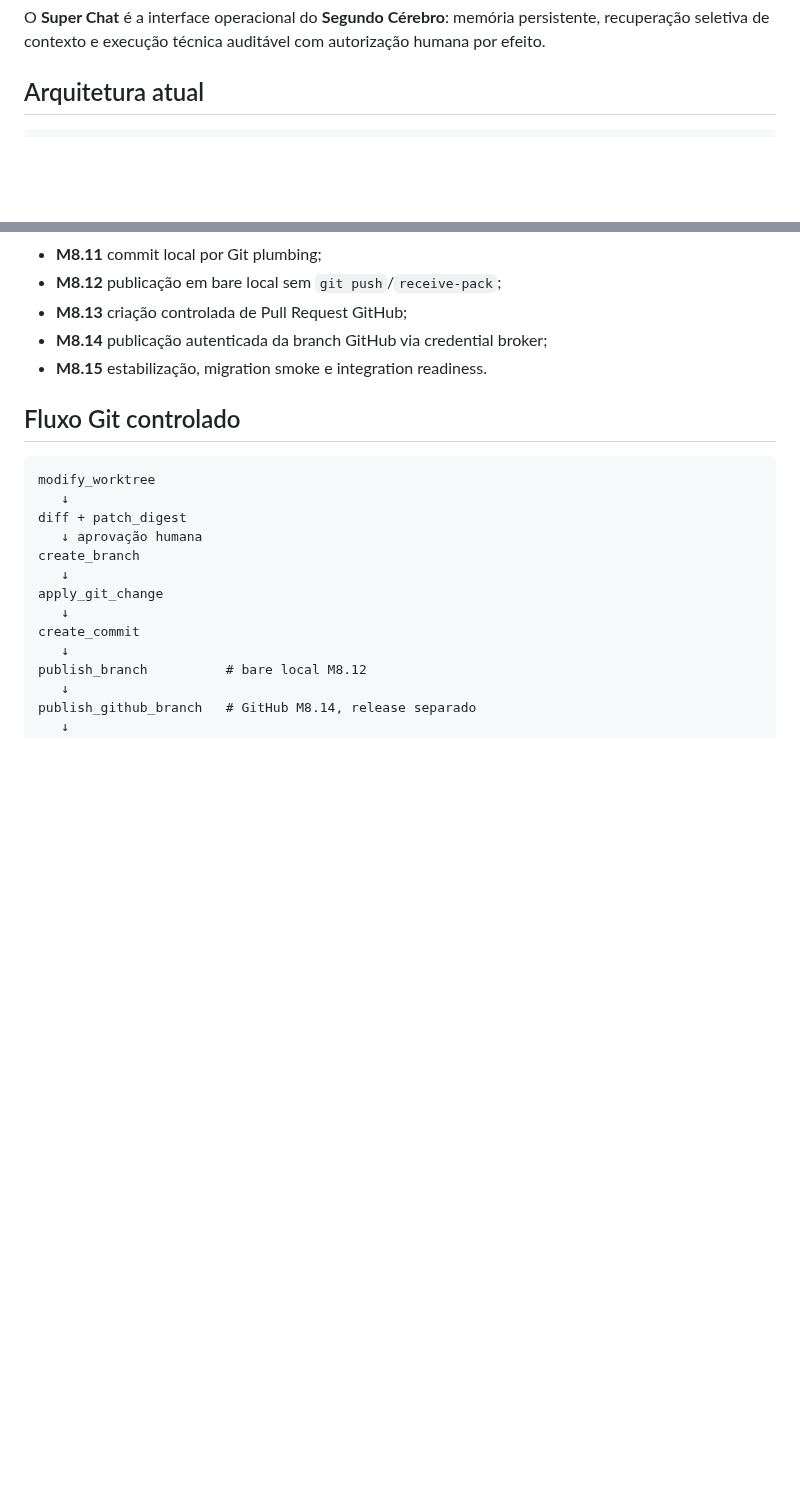
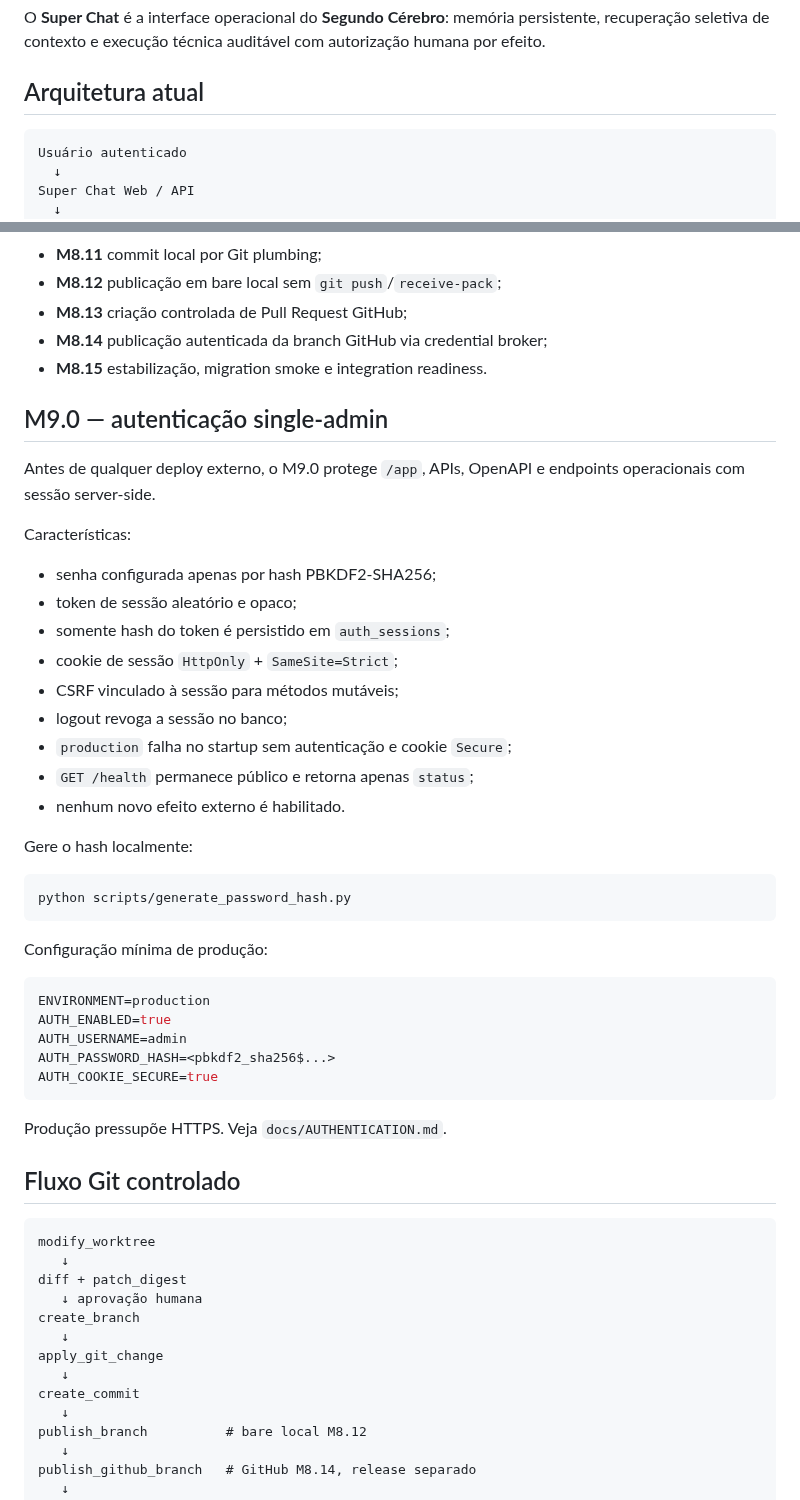
Before and after one commit to douglassnake/douglassnake-super-chat, a Markdown page: README.md, 2 parts joined by grey strips. GitHub-like rendering; blank space fills up the shorter version.

Commit message:
docs(auth): document M9 protected interface setup

````diff
--- a/README.md
+++ b/README.md
@@ -5,6 +5,10 @@ O **Super Chat** é a interface operacional do **Segundo Cérebro**: memória pe
 ## Arquitetura atual
 
 ```text
+Usuário autenticado
+  ↓
+Super Chat Web / API
+  ↓
 Task Pack → Handoff → Agent Execution
   ↓
 Controlled Executor
@@ -34,6 +38,40 @@ Cada efeito tem autorização e release próprios. Nenhuma etapa autoriza implic
 - **M8.13** criação controlada de Pull Request GitHub;
 - **M8.14** publicação autenticada da branch GitHub via credential broker;
 - **M8.15** estabilização, migration smoke e integration readiness.
+
+## M9.0 — autenticação single-admin
+
+Antes de qualquer deploy externo, o M9.0 protege `/app`, APIs, OpenAPI e endpoints operacionais com sessão server-side.
+
+Características:
+
+- senha configurada apenas por hash PBKDF2-SHA256;
+- token de sessão aleatório e opaco;
+- somente hash do token é persistido em `auth_sessions`;
+- cookie de sessão `HttpOnly` + `SameSite=Strict`;
+- CSRF vinculado à sessão para métodos mutáveis;
+- logout revoga a sessão no banco;
+- `production` falha no startup sem autenticação e cookie `Secure`;
+- `GET /health` permanece público e retorna apenas `status`;
+- nenhum novo efeito externo é habilitado.
+
+Gere o hash localmente:
+
+```bash
+python scripts/generate_password_hash.py
+```
+
+Configuração mínima de produção:
+
+```env
+ENVIRONMENT=production
+AUTH_ENABLED=true
+AUTH_USERNAME=admin
+AUTH_PASSWORD_HASH=<pbkdf2_sha256$...>
+AUTH_COOKIE_SECURE=true
+```
+
+Produção pressupõe HTTPS. Veja `docs/AUTHENTICATION.md`.
 
 ## Fluxo Git controlado
 
````
Also changed, not shown: other parts of README.md (+9 -6 lines).
